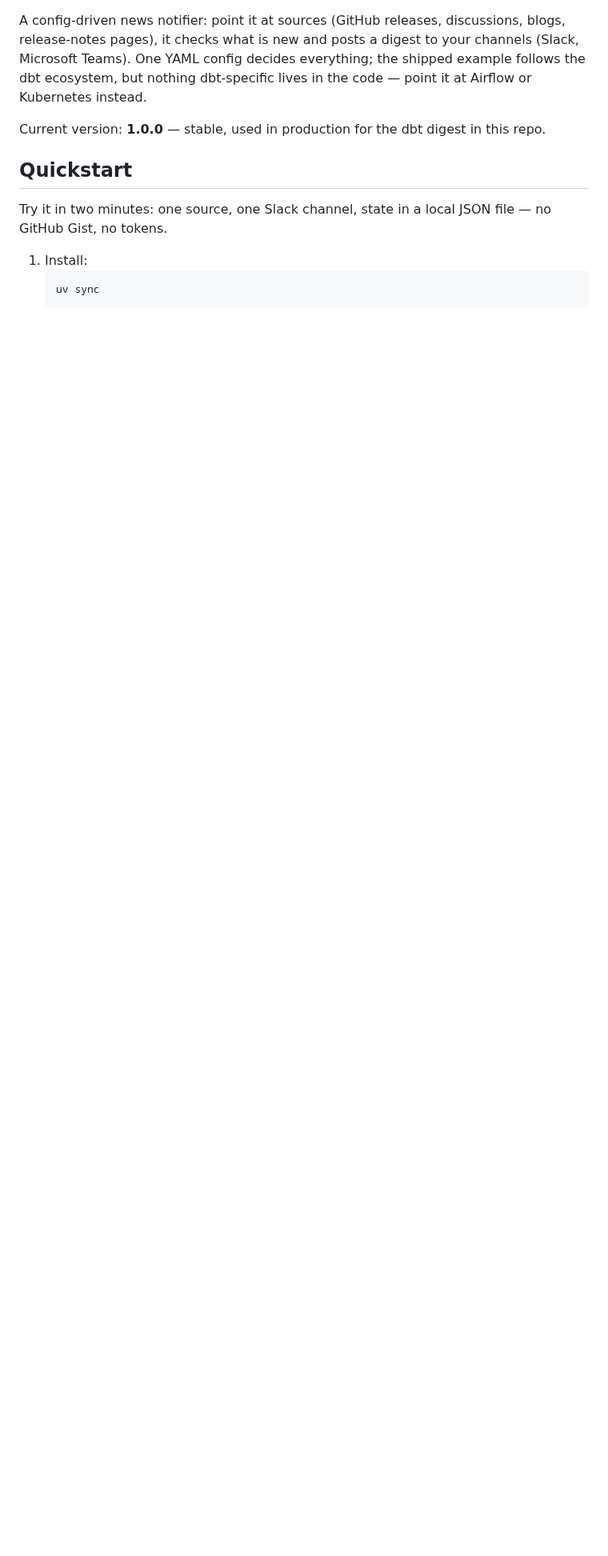
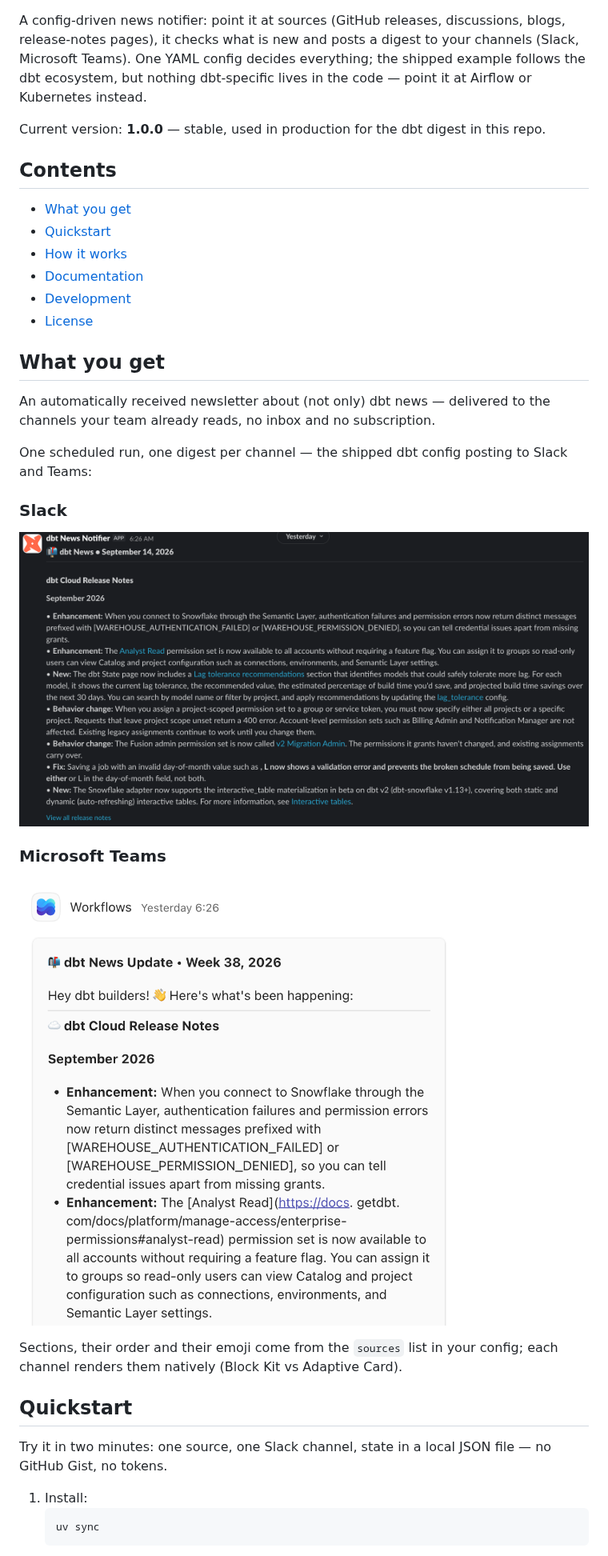
Before and after one commit to novakmatej/newswire, a Markdown page: README.md, the part around the change. Shown at 80% size. Rendered like a GitHub page; pictures changed too: docs/preview/slack-preview.png (added), docs/preview/teams-preview.png (added); blank space fills up the shorter version.

Commit message:
docs: show Slack and Teams digest previews in the README
Adds screenshots of a real run of the shipped dbt config, plus a contents
list, so the README shows what the tool delivers before the quickstart.

Co-Authored-By: Claude Opus 5 (1M context) <noreply@anthropic.com>

```diff
--- a/README.md
+++ b/README.md
@@ -8,6 +8,33 @@ Microsoft Teams). One YAML config decides everything; the shipped example follow
 ecosystem, but nothing dbt-specific lives in the code — point it at Airflow or Kubernetes instead.
 
 Current version: **1.0.0** — stable, used in production for the dbt digest in this repo.
+
+## Contents
+
+- [What you get](#what-you-get)
+- [Quickstart](#quickstart)
+- [How it works](#how-it-works)
+- [Documentation](#documentation)
+- [Development](#development)
+- [License](#license)
+
+## What you get
+
+An automatically received newsletter about (not only) dbt news — delivered to the channels your
+team already reads, no inbox and no subscription.
+
+One scheduled run, one digest per channel — the shipped dbt config posting to Slack and Teams:
+
+### Slack
+
+![Slack digest: a dbt News post with a dbt Cloud Release Notes section of bulleted changes](docs/preview/slack-preview.png)
+
+### Microsoft Teams
+
+![Teams Adaptive Card: a dbt News Update with the same release-notes section](docs/preview/teams-preview.png)
+
+Sections, their order and their emoji come from the `sources` list in your config; each channel
+renders them natively (Block Kit vs Adaptive Card).
 
 ## Quickstart
 
```
